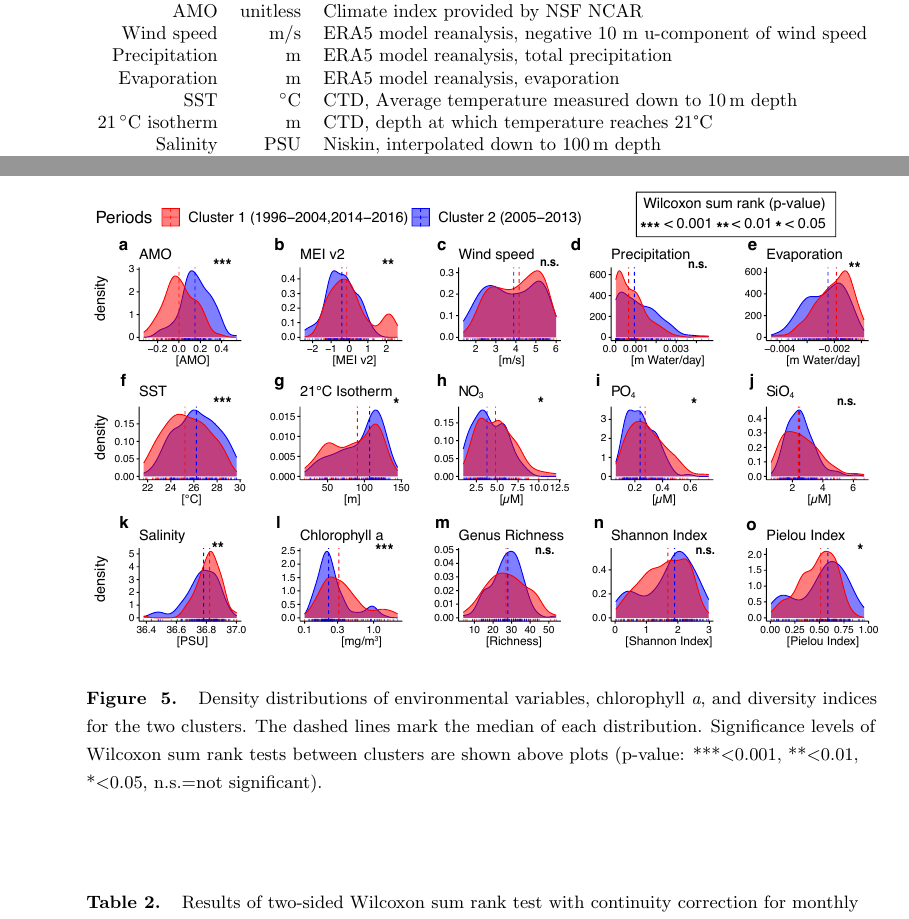
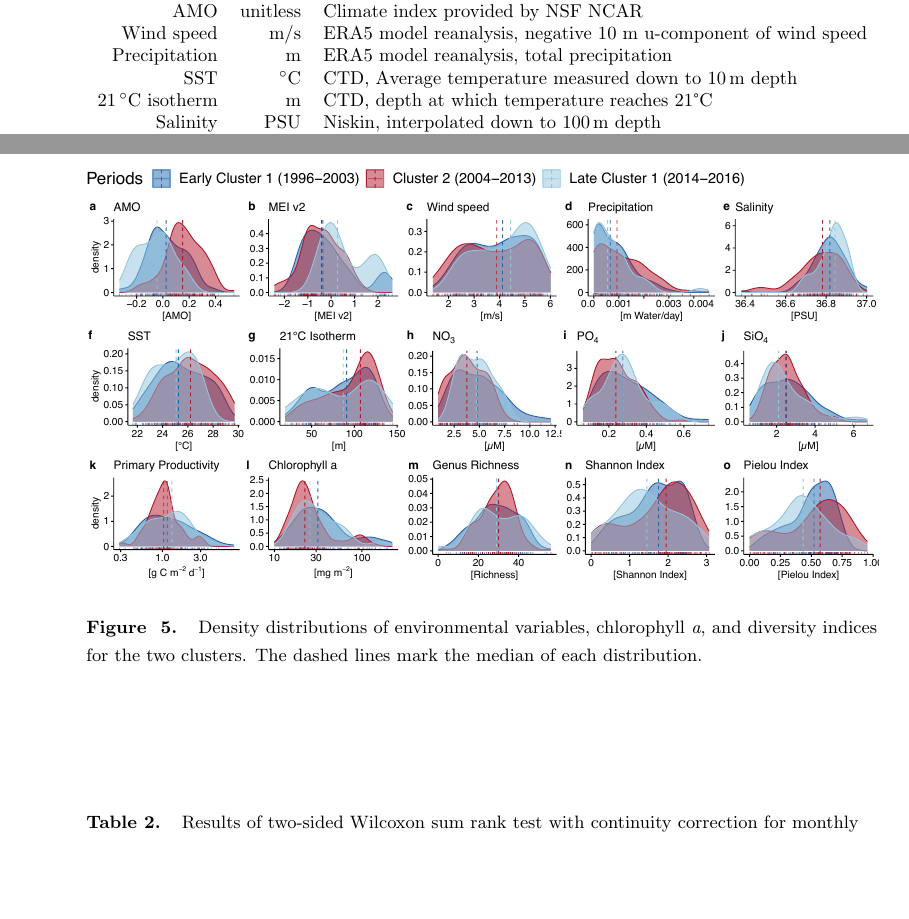
Before and after one commit to ben1post/cariaco_ms2_ovrlf, a LaTeX document (agujournaltemplate.tex): two parts of pages 10 and 15 of 37, joined at a grey line, cut so that both start at the same text, the shorter picture padded with empty space. Compiled offline with pdfLaTeX.

Commit message:
updated plot links

```diff
--- a/agujournaltemplate.tex
+++ b/agujournaltemplate.tex
@@ -326,7 +326,6 @@ The shift in phytoplankton community composition associated with increased tempe
     AMO & unitless & Climate index provided by NSF NCAR \\
     Wind speed & \qty{}{\meter/\second} & ERA5 model reanalysis, negative 10 m u-component of wind speed \\
     Precipitation & \qty{}{\meter} & ERA5 model reanalysis, total precipitation\\
-    Evaporation & \qty{}{\meter} & ERA5 model reanalysis, evaporation \\
     SST & \qty{}{\celsius} & CTD, Average temperature measured down to \qty{10}{\meter} depth\\
     \qty{21}{\celsius} isotherm & \qty{}{\meter} & CTD, depth at which temperature reaches 21°C\\
     Salinity & PSU & Niskin, interpolated down to \qty{100}{\meter} depth \\
@@ -389,8 +388,8 @@ The shift in phytoplankton community composition associated with increased tempe
     Figure \ref{fig:clustcomp} shows density distributions of environmental variables, chlorophyll \textit{a}, and diversity indices for the two clusters. Upwelling-related variables exhibit distinct patterns between the two clusters. For example, cluster 1 experienced more frequent high wind events, a shallower \qty{21}{\celsius} isotherm, lower temperatures, reduced evaporation, and higher salinity and nutrient concentrations, particularly for nitrate. The AMO index shows a pronounced separation between the two clusters, with cluster 1 exhibiting more negative anomalies, while cluster 2 shows a higher occurrence of positive anomalies. Although there are no significant differences in genus richness and the Shannon index between clusters, there is a slightly increased median in the Pielou index for cluster 2 (Table \ref{tab:ClustCompWilcox}). The density distributions highlight additional contrasts; cluster 1 shows higher variance for genus richness, whereas cluster 2 shows greater variance and a bimodal distribution for the Shannon and Pielou indices.
 
     \begin{figure}
-    \noindent\includegraphics[width=\textwidth]{fig/Figure5_ClustCompPlot_v2.pdf}
-    \caption{Density distributions of environmental variables, chlorophyll \textit{a}, and diversity indices for the two clusters. The dashed lines mark the median of each distribution. Significance levels of Wilcoxon sum rank tests between clusters are shown above plots  (p-value: ***\textless0.001, **\textless0.01, *\textless0.05, n.s.=not significant).}
+    \noindent\includegraphics[width=\textwidth]{fig/Figure5_DensityDistributions_v3.pdf}
+    \caption{Density distributions of environmental variables, chlorophyll \textit{a}, and diversity indices for the two clusters. The dashed lines mark the median of each distribution.}
     \label{fig:clustcomp}
     \end{figure}
 
```
Also changed, not shown: agujournaltemplate.tex (6 more changed lines).
